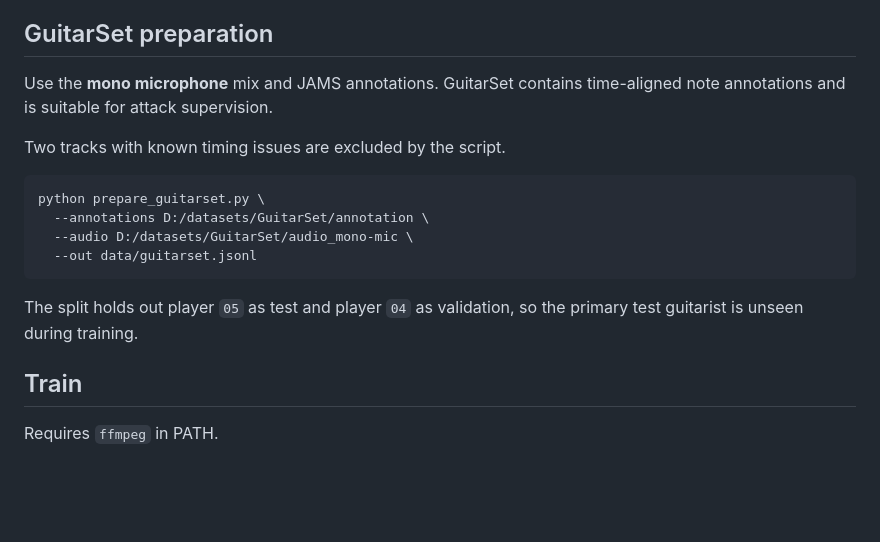
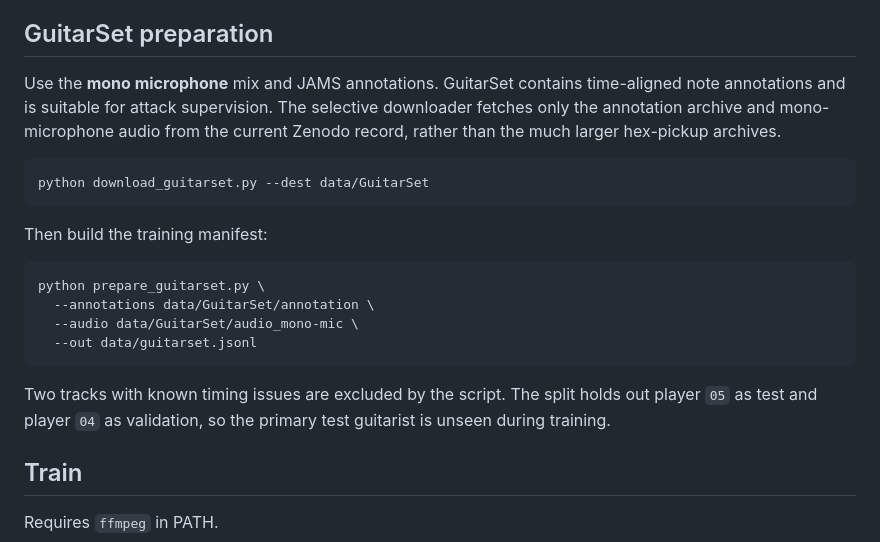
Before and after one commit to WasanthaK/youtube-music-notes, a Markdown page: research/guitar_ear/README.md, the part around the change. Rendered like a GitHub page; blank space fills up the shorter version.

Commit message:
Add selective GuitarSet download instructions

````diff
--- a/research/guitar_ear/README.md
+++ b/research/guitar_ear/README.md
@@ -46,18 +46,22 @@ For weakly-labelled clips, `guitar_present: true/false` can be used without exac
 
 ## GuitarSet preparation
 
-Use the **mono microphone** mix and JAMS annotations. GuitarSet contains time-aligned note annotations and is suitable for attack supervision.
+Use the **mono microphone** mix and JAMS annotations. GuitarSet contains time-aligned note annotations and is suitable for attack supervision. The selective downloader fetches only the annotation archive and mono-microphone audio from the current Zenodo record, rather than the much larger hex-pickup archives.
 
-Two tracks with known timing issues are excluded by the script.
+```bash
+python download_guitarset.py --dest data/GuitarSet
+```
+
+Then build the training manifest:
 
 ```bash
 python prepare_guitarset.py \
-  --annotations D:/datasets/GuitarSet/annotation \
-  --audio D:/datasets/GuitarSet/audio_mono-mic \
+  --annotations data/GuitarSet/annotation \
+  --audio data/GuitarSet/audio_mono-mic \
   --out data/guitarset.jsonl
 ```
 
-The split holds out player `05` as test and player `04` as validation, so the primary test guitarist is unseen during training.
+Two tracks with known timing issues are excluded by the script. The split holds out player `05` as test and player `04` as validation, so the primary test guitarist is unseen during training.
 
 ## Train
 
````
